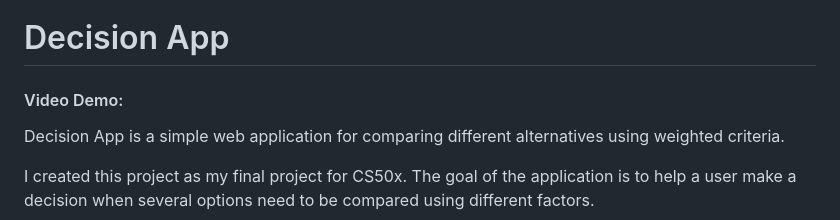
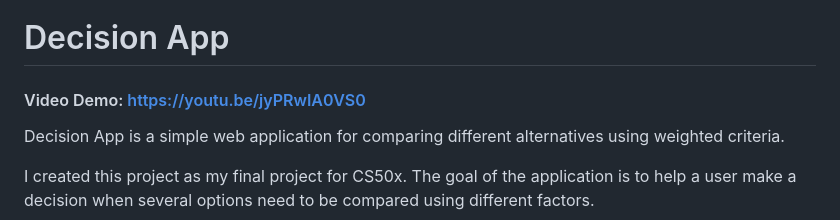
Before and after one commit to Robocop119/decision-app, a Markdown page: README.md, the part around the change. GitHub-like rendering.

Commit message:
docs: add video demo link

```diff
--- a/README.md
+++ b/README.md
@@ -1,6 +1,6 @@
 # Decision App
 
-#### Video Demo:
+#### Video Demo: https://youtu.be/jyPRwIA0VS0
 
 Decision App is a simple web application for comparing different alternatives using weighted criteria.
 
```
